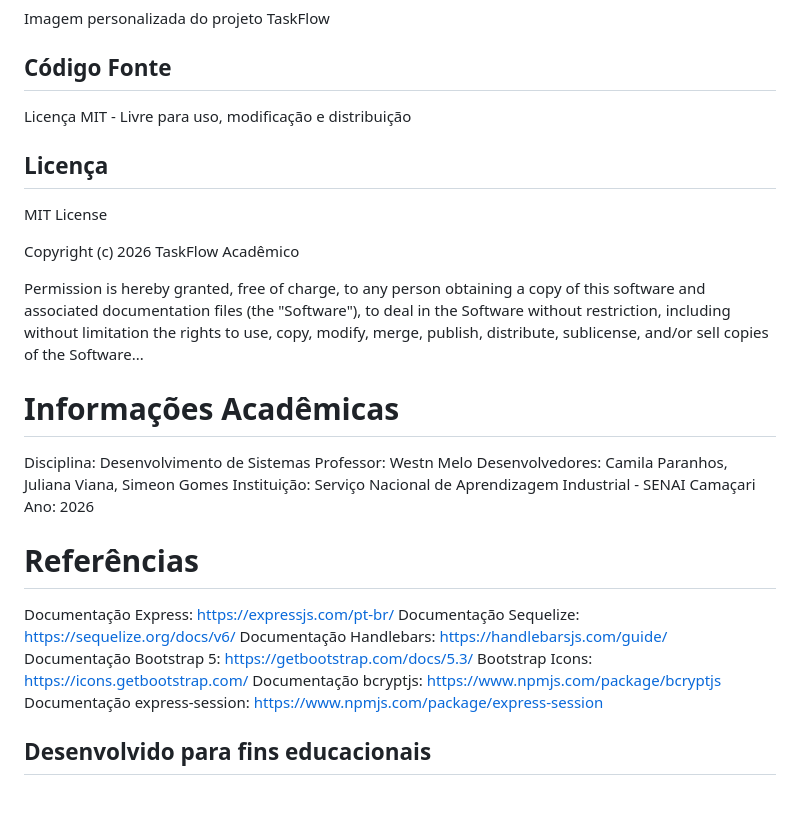
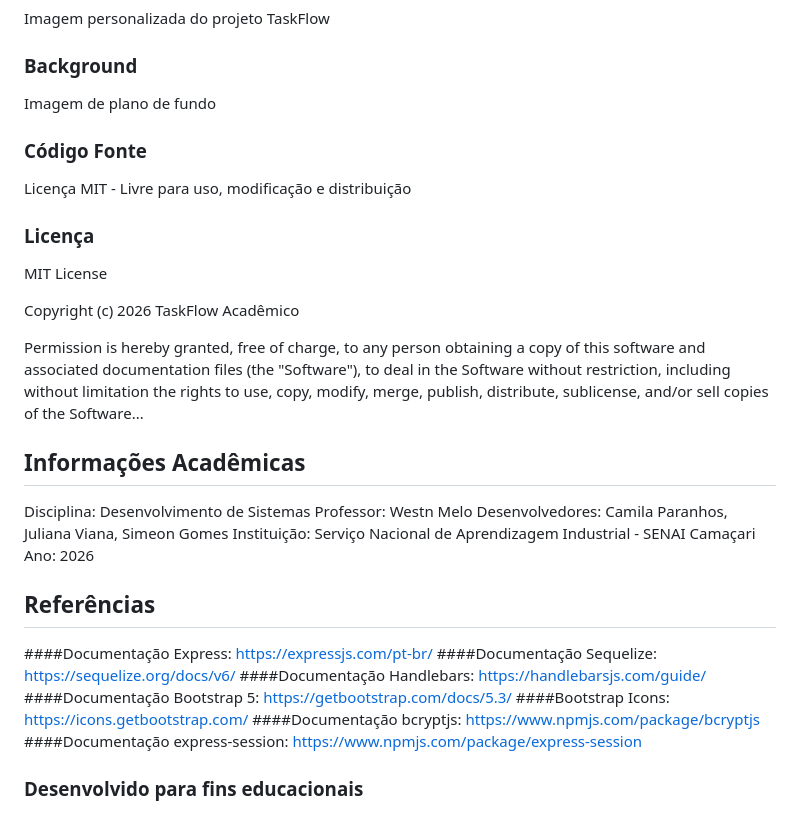
Before and after one commit to milladecastrogit/TaskFlow-Gerenciador, a Markdown page: readme.md, the part around one of its changes. GitHub-like rendering.

Commit message:
Update README with project details and instructions

```diff
--- a/readme.md
+++ b/readme.md
@@ -294,9 +293,12 @@ Uso gratuito, sem necessidade de atribuição
 Imagem personalizada do projeto TaskFlow
 
-## Código Fonte
+### Background
+Imagem de plano de fundo
+
+### Código Fonte
 Licença MIT - Livre para uso, modificação e distribuição
 
-## Licença
+### Licença
 MIT License
 
 Copyright (c) 2026 TaskFlow Acadêmico
@@ -307,22 +309,22 @@ in the Software without restriction, including without limitation the rights
 to use, copy, modify, merge, publish, distribute, sublicense, and/or sell
 copies of the Software...
 
-# Informações Acadêmicas
+## Informações Acadêmicas
 Disciplina: Desenvolvimento de Sistemas
 Professor: Westn Melo
 Desenvolvedores: Camila Paranhos, Juliana Viana, Simeon Gomes
 Instituição: Serviço Nacional de Aprendizagem Industrial - SENAI Camaçari
 Ano: 2026
 
-# Referências
+## Referências
 
-Documentação Express: https://expressjs.com/pt-br/
-Documentação Sequelize: https://sequelize.org/docs/v6/
-Documentação Handlebars: https://handlebarsjs.com/guide/
-Documentação Bootstrap 5: https://getbootstrap.com/docs/5.3/
-Bootstrap Icons: https://icons.getbootstrap.com/
-Documentação bcryptjs: https://www.npmjs.com/package/bcryptjs
-Documentação express-session: https://www.npmjs.com/package/express-session
+####Documentação Express: https://expressjs.com/pt-br/
+####Documentação Sequelize: https://sequelize.org/docs/v6/
+####Documentação Handlebars: https://handlebarsjs.com/guide/
+####Documentação Bootstrap 5: https://getbootstrap.com/docs/5.3/
+####Bootstrap Icons: https://icons.getbootstrap.com/
+####Documentação bcryptjs: https://www.npmjs.com/package/bcryptjs
+####Documentação express-session: https://www.npmjs.com/package/express-session
 
 
-## Desenvolvido para fins educacionais
+### Desenvolvido para fins educacionais
```
Also changed, not shown: other parts of readme.md (+36 -37 lines).
